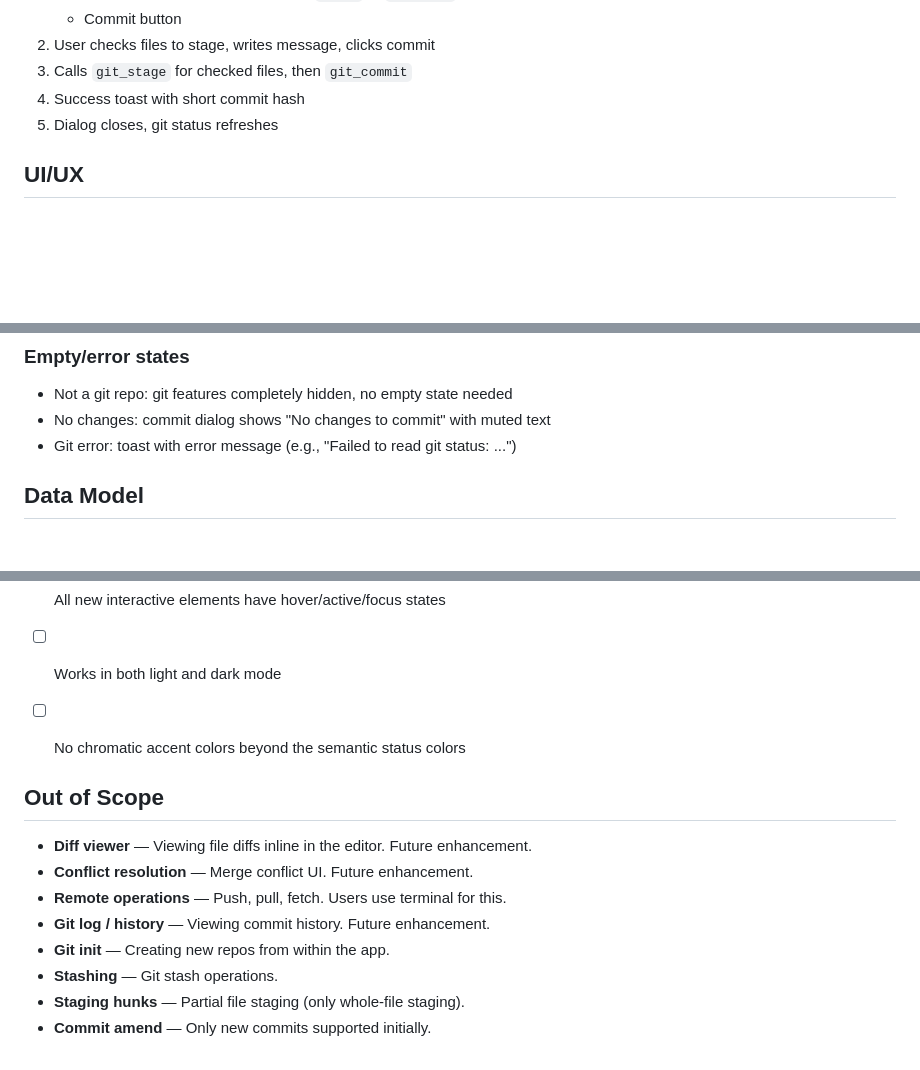
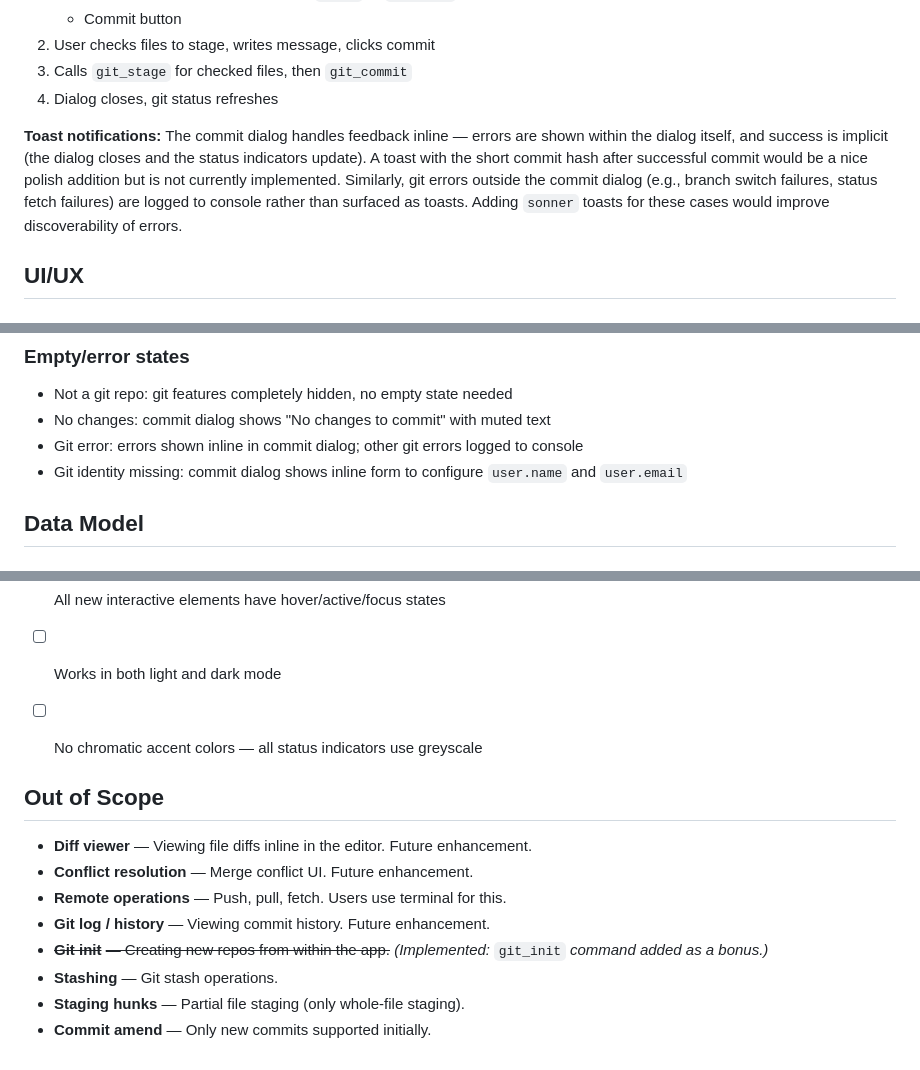
Before and after one commit to PeterBlenessy/notesage, a Markdown page: docs/prds/2026-02-16-git-integration.md, 3 parts joined by grey strips. Drawn GitHub-style; blank space fills up the shorter version.

```diff
--- a/docs/prds/2026-02-16-git-integration.md
+++ b/docs/prds/2026-02-16-git-integration.md
@@ -119,8 +119,9 @@ The commit flow:
    - Commit button
 2. User checks files to stage, writes message, clicks commit
 3. Calls `git_stage` for checked files, then `git_commit`
-4. Success toast with short commit hash
-5. Dialog closes, git status refreshes
+4. Dialog closes, git status refreshes
+
+**Toast notifications:** The commit dialog handles feedback inline — errors are shown within the dialog itself, and success is implicit (the dialog closes and the status indicators update). A toast with the short commit hash after successful commit would be a nice polish addition but is not currently implemented. Similarly, git errors outside the commit dialog (e.g., branch switch failures, status fetch failures) are logged to console rather than surfaced as toasts. Adding `sonner` toasts for these cases would improve discoverability of errors.
 
 ## UI/UX
 
@@ -154,7 +155,8 @@ The commit flow:
 
 - Not a git repo: git features completely hidden, no empty state needed
 - No changes: commit dialog shows "No changes to commit" with muted text
-- Git error: toast with error message (e.g., "Failed to read git status: ...")
+- Git error: errors shown inline in commit dialog; other git errors logged to console
+- Git identity missing: commit dialog shows inline form to configure `user.name` and `user.email`
 
 ## Data Model
 
@@ -255,7 +255,7 @@ No new frontend dependencies. Uses existing shadcn/ui components (`dialog`, `dro
 
 - [ ] Works in both light and dark mode
 
-- [ ] No chromatic accent colors beyond the semantic status colors
+- [ ] No chromatic accent colors — all status indicators use greyscale
 
 ## Out of Scope
 
@@ -263,7 +263,7 @@ No new frontend dependencies. Uses existing shadcn/ui components (`dialog`, `dro
 - **Conflict resolution** — Merge conflict UI. Future enhancement.
 - **Remote operations** — Push, pull, fetch. Users use terminal for this.
 - **Git log / history** — Viewing commit history. Future enhancement.
-- **Git init** — Creating new repos from within the app.
+- **~~Git init~~** ~~— Creating new repos from within the app.~~ *(Implemented:* `git_init` *command added as a bonus.)*
 - **Stashing** — Git stash operations.
 - **Staging hunks** — Partial file staging (only whole-file staging).
 - **Commit amend** — Only new commits supported initially.
```
Also changed, not shown: other parts of docs/prds/2026-02-16-git-integration.md (+14 -16 lines).
